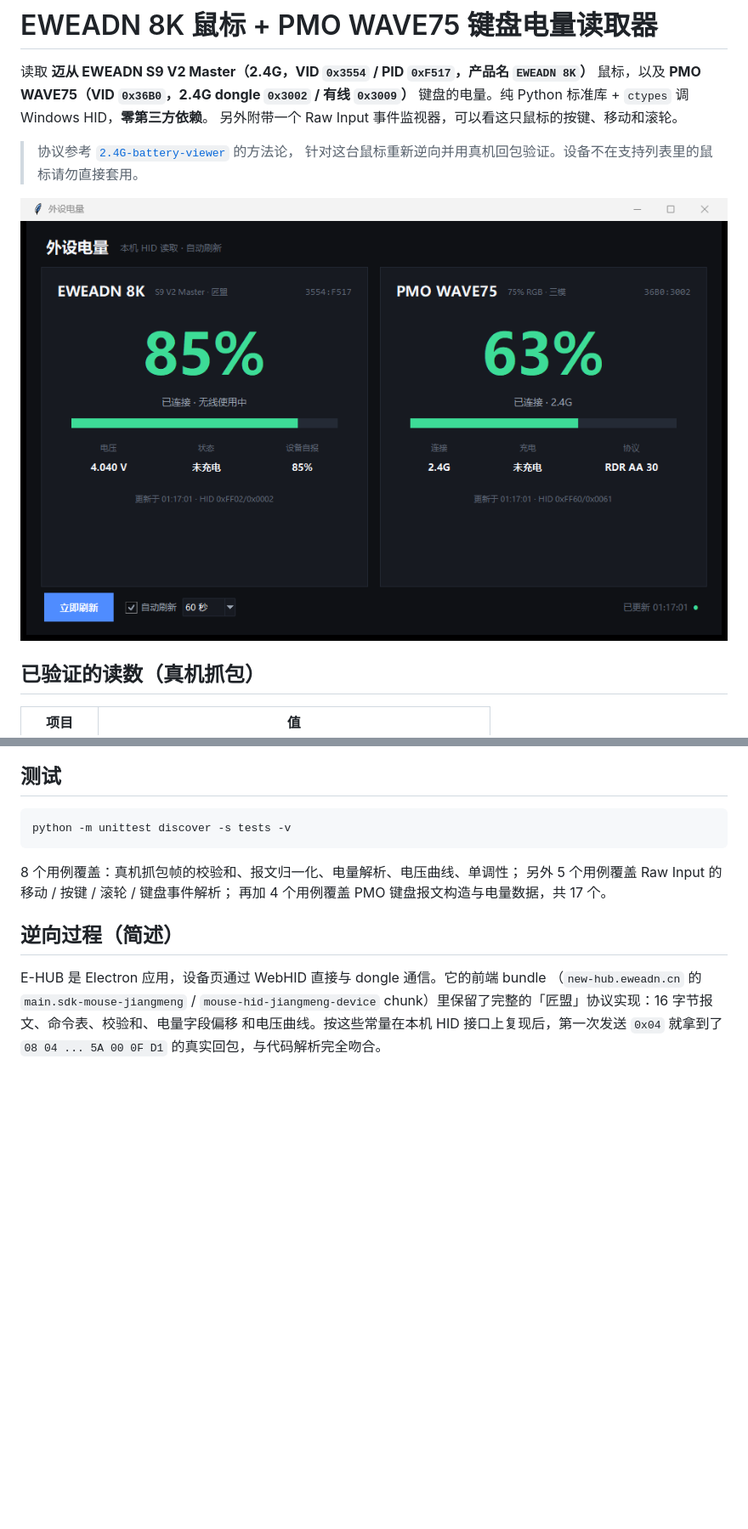
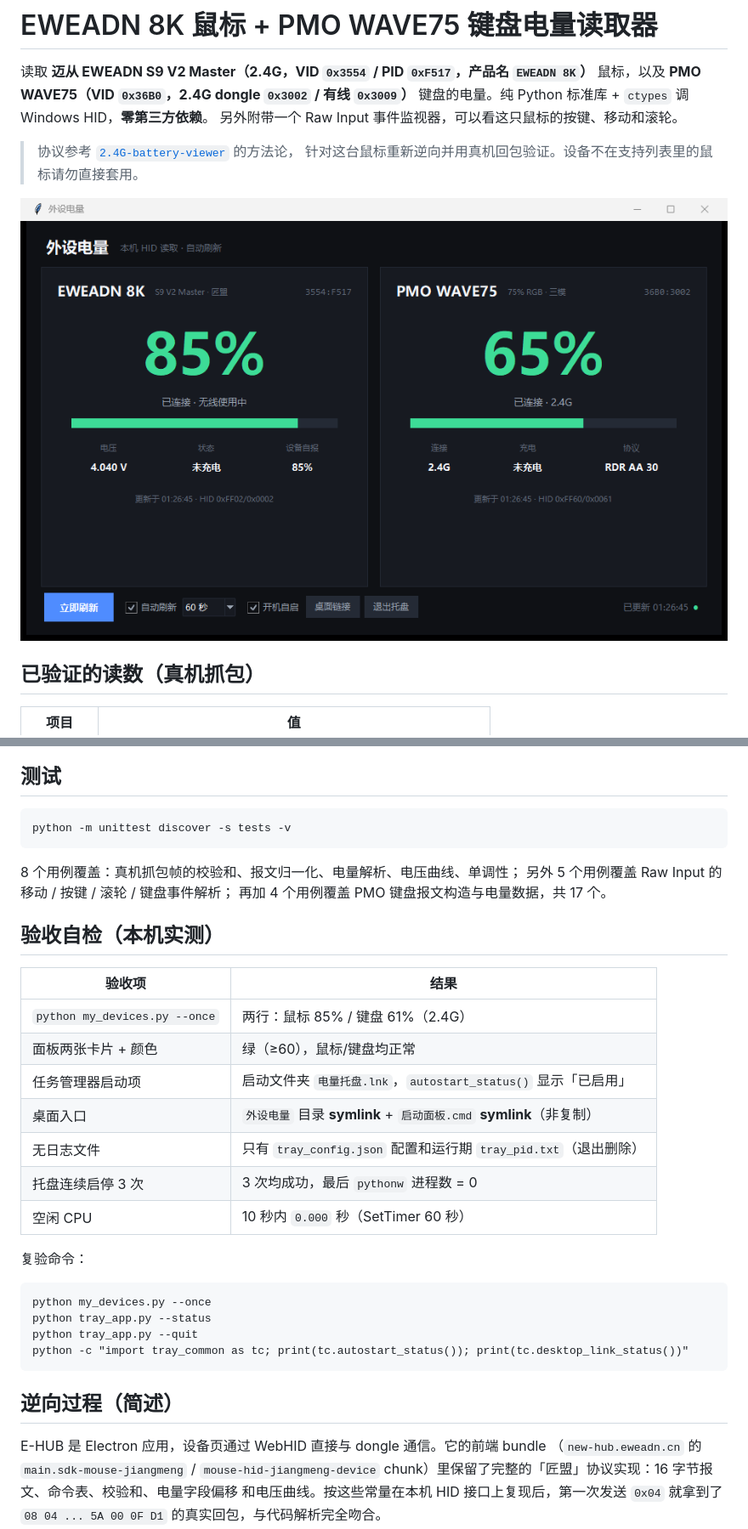
Before and after one commit to Quiet-zh/Wireless-HID-Toolbox, a Markdown page: README.md, 2 parts joined by grey strips. Shown at 85% size. GitHub-like rendering; pictures changed too: docs/panel.png; blank space fills up the shorter version.

Commit message:
实现 README 硬性约束：托盘常驻、完整调试台、开机自启、桌面软连接

````diff
--- a/README.md
+++ b/README.md
@@ -231,6 +293,27 @@ python -m unittest discover -s tests -v
 8 个用例覆盖：真机抓包帧的校验和、报文归一化、电量解析、电压曲线、单调性；
 另外 5 个用例覆盖 Raw Input 的移动 / 按键 / 滚轮 / 键盘事件解析；
 再加 4 个用例覆盖 PMO 键盘报文构造与电量数据，共 17 个。
+
+## 验收自检（本机实测）
+
+| 验收项 | 结果 |
+|---|---|
+| `python my_devices.py --once` | 两行：鼠标 85% / 键盘 61%（2.4G） |
+| 面板两张卡片 + 颜色 | 绿（≥60），鼠标/键盘均正常 |
+| 任务管理器启动项 | 启动文件夹 `电量托盘.lnk`，`autostart_status()` 显示「已启用」 |
+| 桌面入口 | `外设电量` 目录 **symlink** + `启动面板.cmd` **symlink**（非复制） |
+| 无日志文件 | 只有 `tray_config.json` 配置和运行期 `tray_pid.txt`（退出删除） |
+| 托盘连续启停 3 次 | 3 次均成功，最后 `pythonw` 进程数 = 0 |
+| 空闲 CPU | 10 秒内 `0.000` 秒（SetTimer 60 秒） |
+
+复验命令：
+
+```bat
+python my_devices.py --once
+python tray_app.py --status
+python tray_app.py --quit
+python -c "import tray_common as tc; print(tc.autostart_status()); print(tc.desktop_link_status())"
+```
 
 ## 逆向过程（简述）
 
````
Also changed, not shown: other parts of README.md (+73 -11 lines), docs/debug.png (added), 10 other files.
